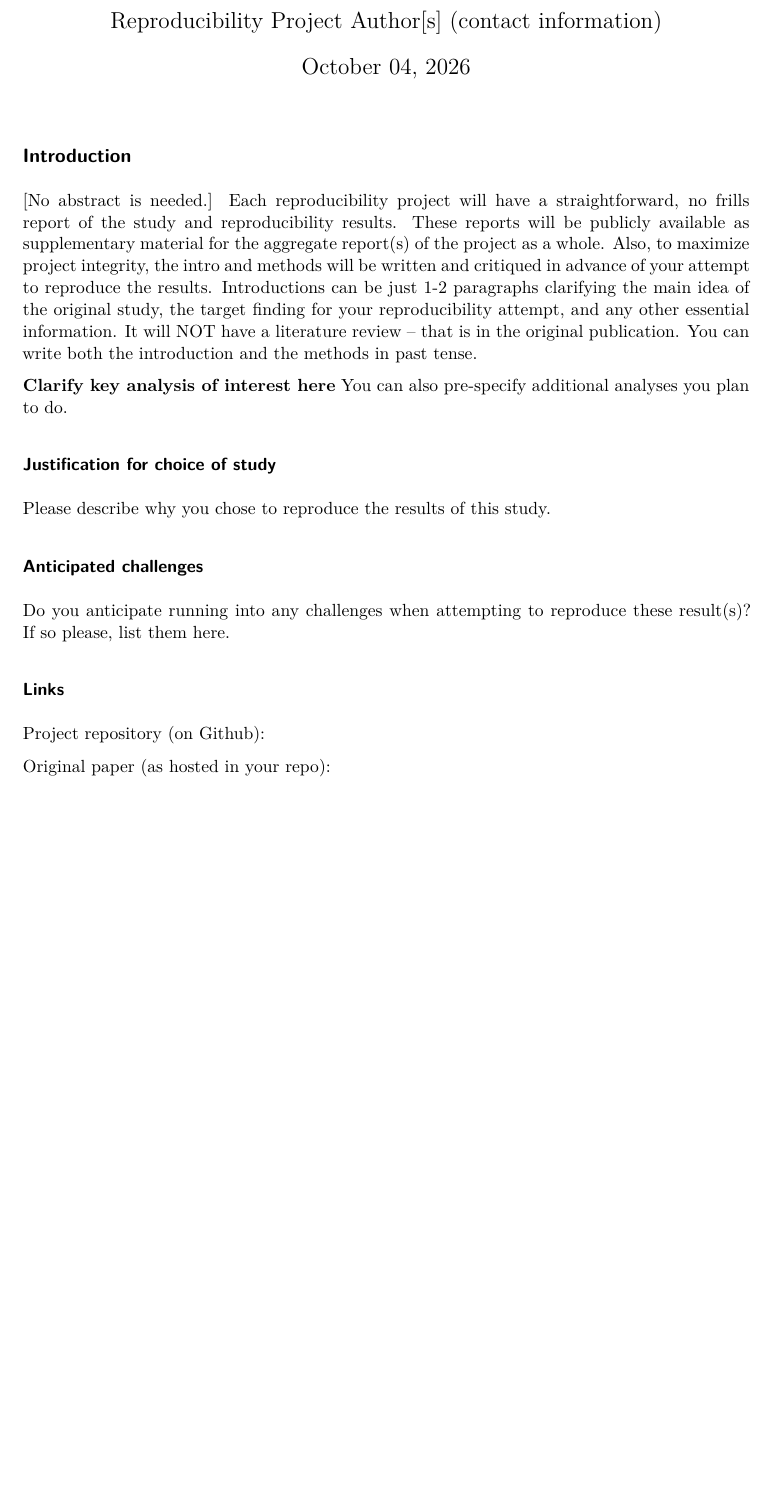
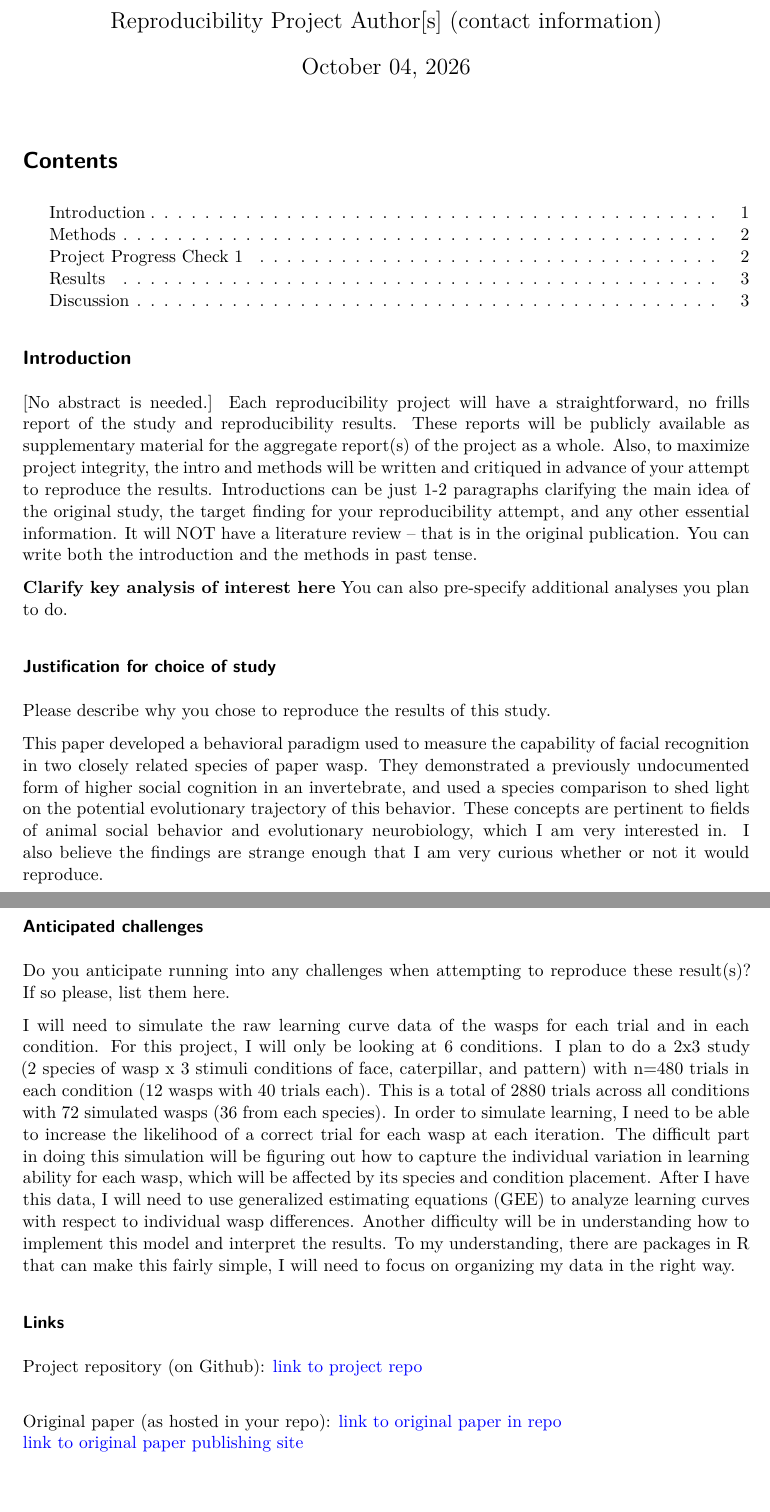
Before and after one commit to k1dawson/sheehan2011, a Quarto document (writeup/Reproducibility Report Template.qmd): part of page 1 of 3 before the commit and two parts of pages 1 and 2 of 3 after it, the two joined at a grey line, cut so that both start at the same text, the shorter picture padded with empty space. Rendered offline with R 4.5, knitr and Pandoc in place of Quarto, then LaTeX, with nearby package versions; both versions are drawn in the output format of the newer one.

Commit message:
changed to reproducibility template repo
made a new repo with the reproducibility template instead of replication, moved my answers to the new writeup file.

```diff
--- a/writeup/Reproducibility Report Template.qmd
+++ b/writeup/Reproducibility Report Template.qmd
@@ -3,7 +3,7 @@ title: "Reproducibility Report for Study X by Sample & Sample (20xx, Psychologic
 author: "Reproducibility Project Author[s] (contact information)"
 date: "`r format(Sys.time(), '%B %d, %Y')`"
 format:
-  html:
+  pdf:
     toc: true
     toc_depth: 3
 ---
@@ -14,21 +14,31 @@ format:
 
 [No abstract is needed.]  Each reproducibility project will have a straightforward, no frills report of the study and reproducibility results. These reports will be publicly available as supplementary material for the aggregate report(s) of the project as a whole.  Also, to maximize project integrity, the intro and methods will be written and critiqued in advance of your attempt to reproduce the results. Introductions can be just 1-2 paragraphs clarifying the main idea of the original study, the target finding for your reproducibility attempt, and any other essential information.  It will NOT have a literature review -- that is in the original publication. You can write both the introduction and the methods in past tense.
 
+
 **Clarify key analysis of interest here**  You can also pre-specify additional analyses you plan to do.
 
 ### Justification for choice of study
 
 Please describe why you chose to reproduce the results of this study.
 
+This paper developed a behavioral paradigm used to measure the capability of facial recognition in two closely related species of paper wasp. They demonstrated a previously undocumented form of higher social cognition in an invertebrate, and used a species comparison to shed light on the potential evolutionary trajectory of this behavior. These concepts are pertinent to fields of animal social behavior and evolutionary neurobiology, which I am very interested in. I also believe the findings are strange enough that I am very curious whether or not it would reproduce.
+
+
 ### Anticipated challenges
 
 Do you anticipate running into any challenges when attempting to reproduce these result(s)? If so please, list them here.
 
+I will need to simulate the raw learning curve data of the wasps for each trial and in each condition. For this project, I will only be looking at 6 conditions. I plan to do a 2x3 study (2 species of wasp x 3 stimuli conditions of face, caterpillar, and pattern) with n=480 trials in each condition (12 wasps with 40 trials each). This is a total of 2880 trials across all conditions with 72 simulated wasps (36 from each species). In order to simulate learning, I need to be able to increase the likelihood of a correct trial for each wasp at each iteration. The difficult part in doing this simulation will be figuring out how to capture the individual variation in learning ability for each wasp, which will be affected by its species and condition placement. After I have this data, I will need to use generalized estimating equations (GEE) to analyze learning curves with respect to individual wasp differences. Another difficulty will be in understanding how to implement this model and interpret the results. To my understanding, there are packages in R that can make this fairly simple, I will need to focus on organizing my data in the right way.
+
+
 ### Links
 
-Project repository (on Github):
+Project repository (on Github): [link to project repo](https://github.com/k1dawson/sheehan2011)\
 
-Original paper (as hosted in your repo):
+
+Original paper (as hosted in your repo): [link to original paper in repo](https://github.com/k1dawson/sheehan2011/tree/main/original_paper)\
+[link to original paper publishing site](https://www.science.org/doi/10.1126/science.1211334)\
+
 
 ## Methods
 
```
Also changed, not shown: original_paper/Sheehan_and_Tibbetts.pdf (added), writeup/Reproducibility-Report-Template.pdf (added), writeup/Reproducibility Report Template.qmd (2 more changed lines), 1 other file.
